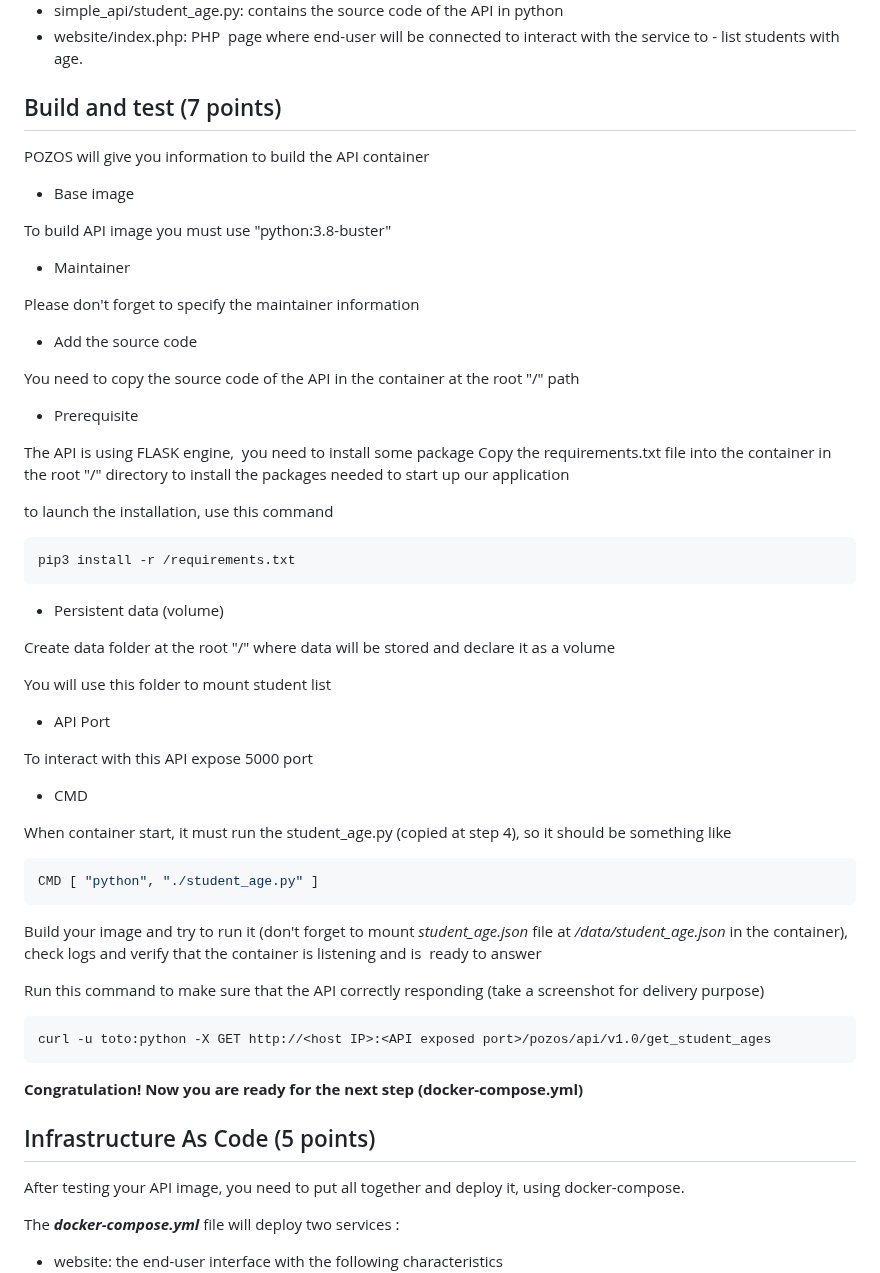
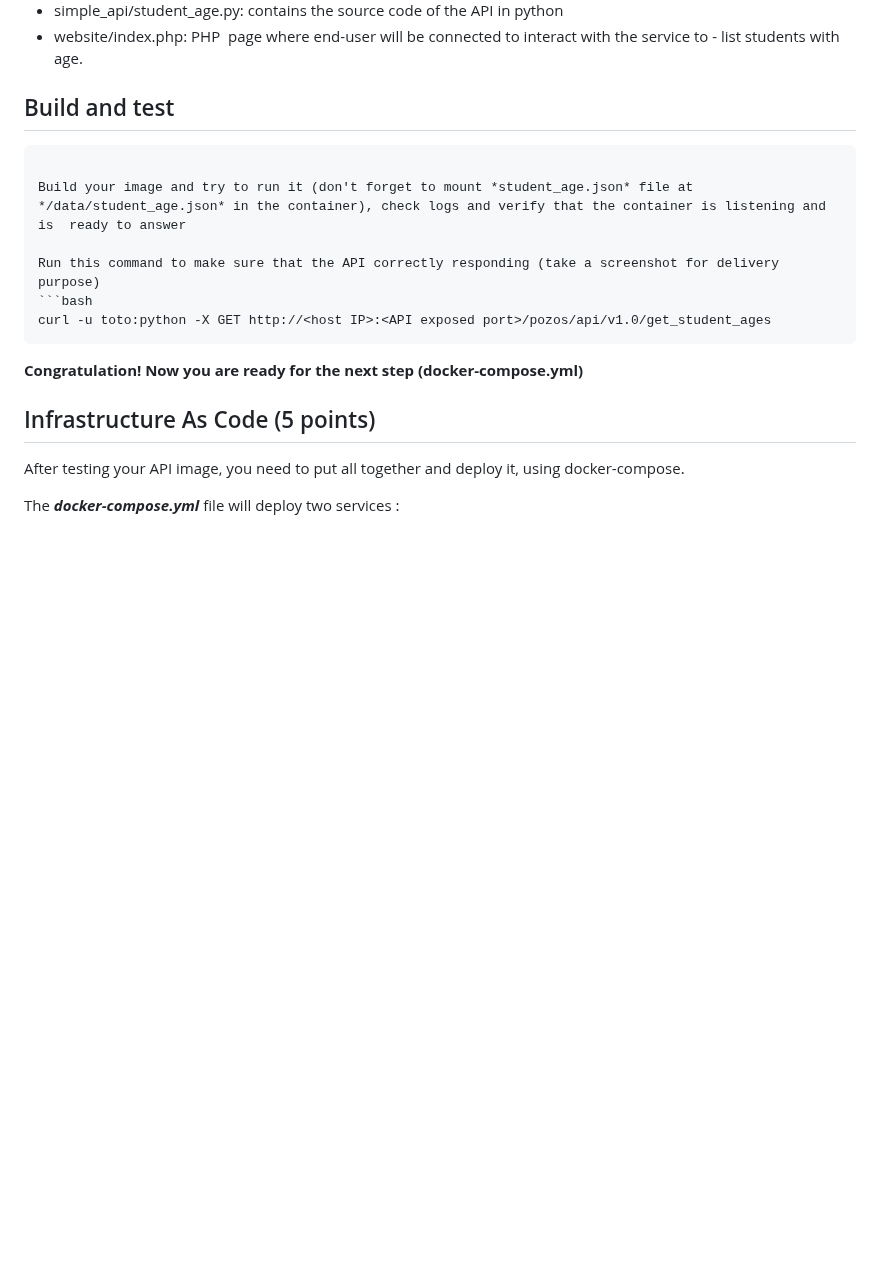
Before and after one commit to ravelonanosy/mini-projet-docker, a Markdown page: README.md, the part around the change. Drawn GitHub-style; blank space fills up the shorter version.

````diff
--- a/README.md
+++ b/README.md
@@ -60,47 +60,9 @@ application files:
 
 
 
-## Build and test (7 points)
+## Build and test
 
-POZOS will give you information to build the API container
 
-- Base image
-
-To build API image you must use "python:3.8-buster"
-
-- Maintainer
-
-Please don't forget to specify the maintainer information
-
-- Add the source code
-
-You need to copy the source code of the API in the container at the root "/" path
-
-- Prerequisite
-
-The API is using FLASK engine,  you need to install some package
-Copy the requirements.txt file into the container in the root "/" directory to install the packages needed to start up our application
-
-to launch the installation, use this command
-
-```bash
-pip3 install -r /requirements.txt
-```
-- Persistent data (volume)
-
-Create data folder at the root "/" where data will be stored and declare it as a volume
-
-You will use this folder to mount student list
-
-- API Port
-
-To interact with this API expose 5000 port
-
-- CMD
-
-When container start, it must run the student_age.py (copied at step 4), so it should be something like
-```bash
-CMD [ "python", "./student_age.py" ]
 ```
 
 Build your image and try to run it (don't forget to mount *student_age.json* file at */data/student_age.json* in the container), check logs and verify that the container is listening and is  ready to answer
````
